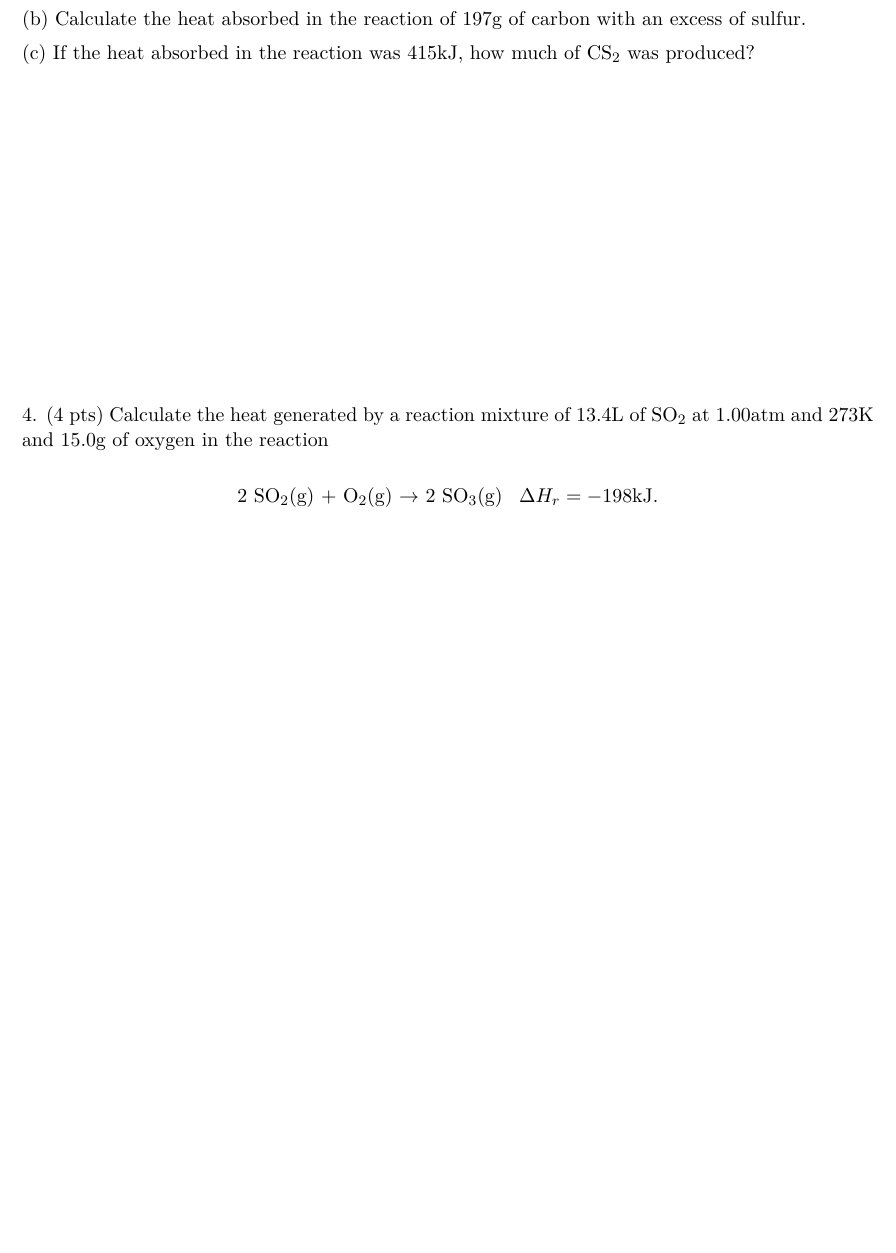
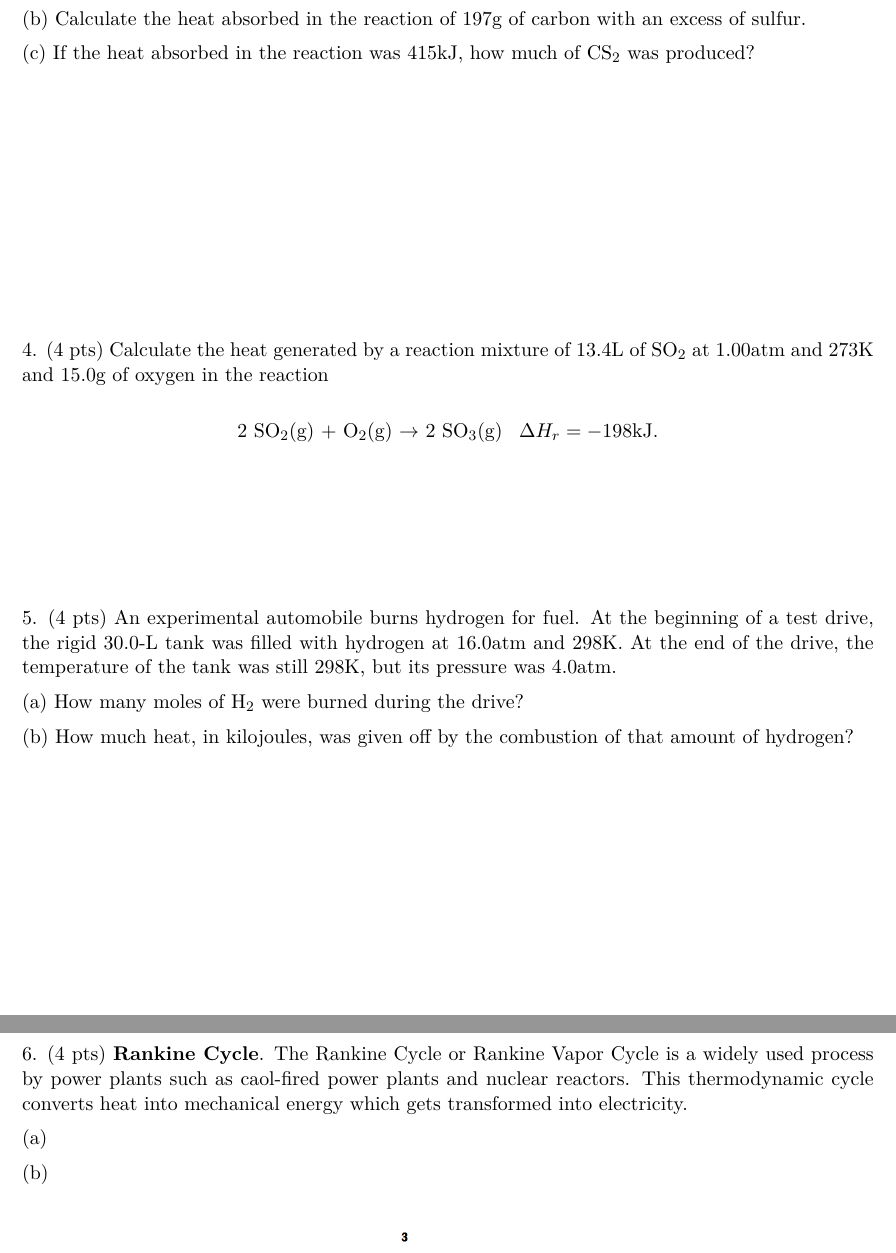
Before and after one commit to bdnguye2/chem_h2b, a LaTeX document (week3/worksheet_3.tex): part of page 2 of 2 before the commit and two parts of pages 2 and 3 of 3 after it, the two joined at a grey line, cut so that both start at the same text, the shorter picture padded with empty space. Compiled offline with pdfLaTeX.

Commit message:
added rankine cycle problem

```diff
--- a/week3/worksheet_3.tex
+++ b/week3/worksheet_3.tex
@@ -88,7 +88,7 @@ with an excess of sulfur.
 (c) If the heat absorbed in the reaction was $415\text{kJ}$, how much of CS$_2$
 was produced?
 
-\vspace{2.5in}
+\vspace{2in}
 
 4. (4 pts) Calculate the heat generated by a reaction mixture of $13.4\text{L}$ of SO$_2$
 at $1.00\text{atm}$ and $273\text{K}$ and $15.0\text{g}$ of oxygen in the reaction
@@ -97,3 +97,24 @@ at $1.00\text{atm}$ and $273\text{K}$ and $15.0\text{g}$ of oxygen in the reacti
   2 SO$_2$(g) + O$_2$(g) $\rightarrow$ 2 SO$_3$(g) \, $\Delta H_r = -198\text{kJ}$.
 \end{center}
 
+\vspace{1in}
+
+5. (4 pts) An experimental automobile burns hydrogen for fuel. At the beginning of a test
+drive, the rigid 30.0-L tank was filled with hydrogen at 16.0atm and 298K. At the end of
+the drive, the temperature of the tank was still 298K, but its pressure was 4.0atm.
+
+(a) How many moles of H$_2$ were burned during the drive?
+
+(b) How much heat, in kilojoules, was given off by the combustion of that amount of
+hydrogen?
+
+\vspace{2in}
+
+6. (4 pts) \textbf{Rankine Cycle}. The Rankine Cycle or Rankine Vapor Cycle is a
+widely used process by power plants such as caol-fired power plants and nuclear
+reactors. This thermodynamic cycle converts heat into mechanical energy which
+gets transformed into electricity.
+
+(a)
+
+(b)
```
Also changed, not shown: week3/rankine_cycle.png (added), week3/worksheet_3.tex (11 more changed lines).
